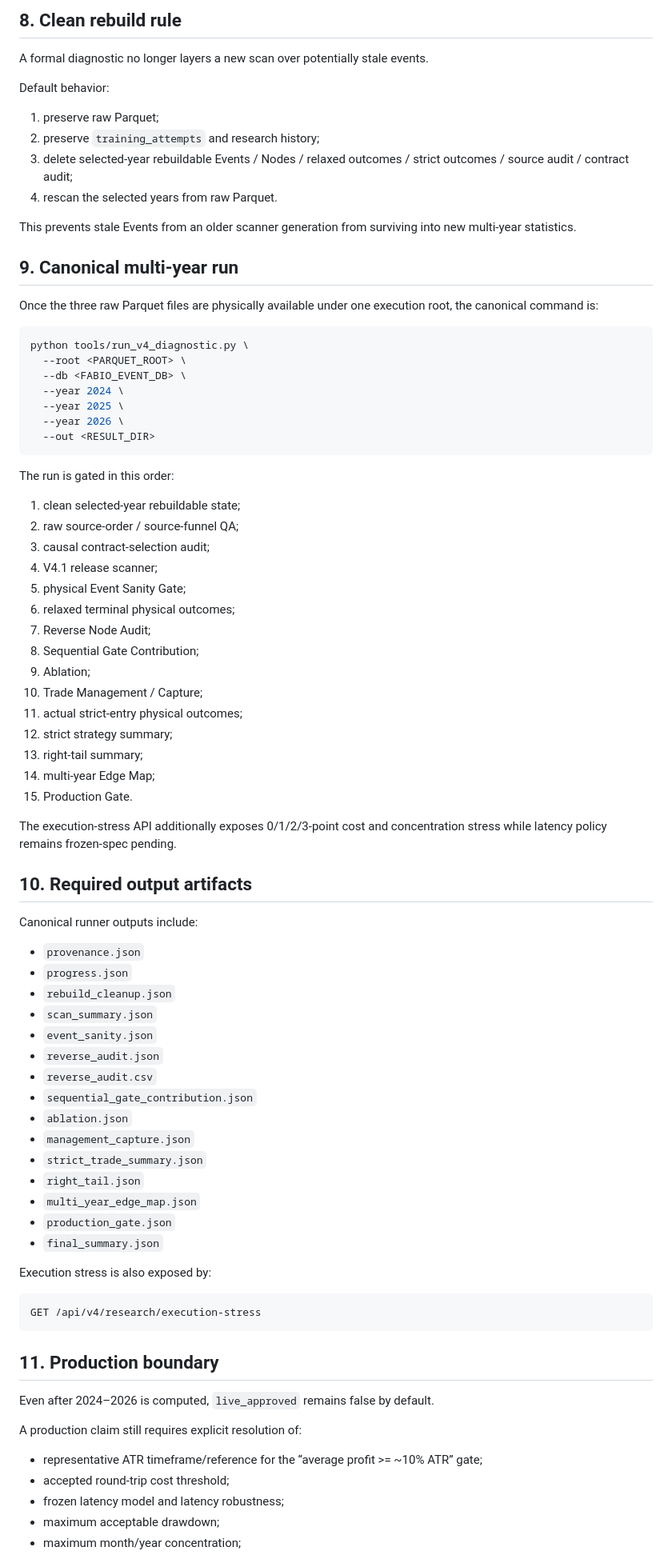
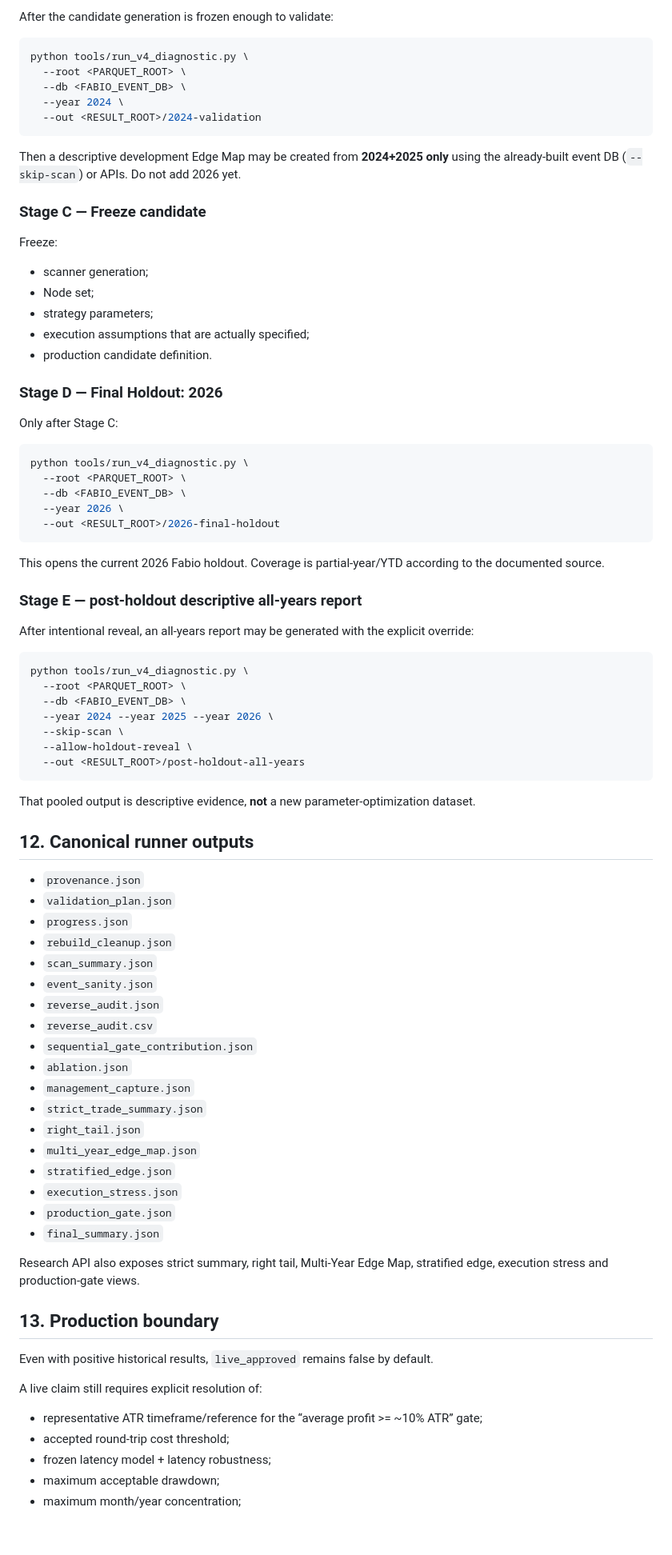
Before and after one commit to cheneddie/klinechats_VT, a Markdown page: reports/V4_MULTIYEAR_EXECUTION_STATUS_2026-08-21.md, the part around one of its changes. Shown at 80% size. GitHub-like rendering; blank space fills up the shorter version.

Commit message:
docs(v4): align multi-year runbook with holdout protection

````diff
--- a/reports/V4_MULTIYEAR_EXECUTION_STATUS_2026-08-21.md
+++ b/reports/V4_MULTIYEAR_EXECUTION_STATUS_2026-08-21.md
@@ -172,55 +252,59 @@ source rows → MTX rows → outright rows → spread removed → contracts foun
-## 8. Clean rebuild rule
-
-A formal diagnostic no longer layers a new scan over potentially stale events.
-
-Default behavior:
-
-1. preserve raw Parquet;
-2. preserve `training_attempts` and research history;
-3. delete selected-year rebuildable Events / Nodes / relaxed outcomes / strict outcomes / source audit / contract audit;
-4. rescan the selected years from raw Parquet.
-
-This prevents stale Events from an older scanner generation from surviving into new multi-year statistics.
-
-## 9. Canonical multi-year run
-
-Once the three raw Parquet files are physically available under one execution root, the canonical command is:
+After the candidate generation is frozen enough to validate:
 
 ```bash
 python tools/run_v4_diagnostic.py \
   --root <PARQUET_ROOT> \
   --db <FABIO_EVENT_DB> \
   --year 2024 \
-  --year 2025 \
-  --year 2026 \
-  --out <RESULT_DIR>
+  --out <RESULT_ROOT>/2024-validation
 ```
 
-The run is gated in this order:
+Then a descriptive development Edge Map may be created from **2024+2025 only** using the already-built event DB (`--skip-scan`) or APIs. Do not add 2026 yet.
 
-1. clean selected-year rebuildable state;
-2. raw source-order / source-funnel QA;
-3. causal contract-selection audit;
-4. V4.1 release scanner;
-5. physical Event Sanity Gate;
-6. relaxed terminal physical outcomes;
-7. Reverse Node Audit;
-8. Sequential Gate Contribution;
-9. Ablation;
-10. Trade Management / Capture;
-11. actual strict-entry physical outcomes;
-12. strict strategy summary;
-13. right-tail summary;
-14. multi-year Edge Map;
-15. Production Gate.
+### Stage C — Freeze candidate
 
-The execution-stress API additionally exposes 0/1/2/3-point cost and concentration stress while latency policy remains frozen-spec pending.
+Freeze:
 
-## 10. Required output artifacts
+- scanner generation;
+- Node set;
+- strategy parameters;
+- execution assumptions that are actually specified;
+- production candidate definition.
 
-Canonical runner outputs include:
+### Stage D — Final Holdout: 2026
+
+Only after Stage C:
+
+```bash
+python tools/run_v4_diagnostic.py \
+  --root <PARQUET_ROOT> \
+  --db <FABIO_EVENT_DB> \
+  --year 2026 \
+  --out <RESULT_ROOT>/2026-final-holdout
+```
+
+This opens the current 2026 Fabio holdout. Coverage is partial-year/YTD according to the documented source.
+
+### Stage E — post-holdout descriptive all-years report
+
+After intentional reveal, an all-years report may be generated with the explicit override:
+
+```bash
+python tools/run_v4_diagnostic.py \
+  --root <PARQUET_ROOT> \
+  --db <FABIO_EVENT_DB> \
+  --year 2024 --year 2025 --year 2026 \
+  --skip-scan \
+  --allow-holdout-reveal \
+  --out <RESULT_ROOT>/post-holdout-all-years
+```
+
+That pooled output is descriptive evidence, **not** a new parameter-optimization dataset.
+
+## 12. Canonical runner outputs
 
 - `provenance.json`
+- `validation_plan.json`
 - `progress.json`
 - `rebuild_cleanup.json`
 - `scan_summary.json`
@@ -233,23 +317,21 @@ Canonical runner outputs include:
 - `strict_trade_summary.json`
 - `right_tail.json`
 - `multi_year_edge_map.json`
+- `stratified_edge.json`
+- `execution_stress.json`
 - `production_gate.json`
 - `final_summary.json`
 
-Execution stress is also exposed by:
+Research API also exposes strict summary, right tail, Multi-Year Edge Map, stratified edge, execution stress and production-gate views.
 
-```text
-GET /api/v4/research/execution-stress
-```
+## 13. Production boundary
 
-## 11. Production boundary
+Even with positive historical results, `live_approved` remains false by default.
 
-Even after 2024–2026 is computed, `live_approved` remains false by default.
-
-A production claim still requires explicit resolution of:
+A live claim still requires explicit resolution of:
 
 - representative ATR timeframe/reference for the “average profit >= ~10% ATR” gate;
 - accepted round-trip cost threshold;
-- frozen latency model and latency robustness;
+- frozen latency model + latency robustness;
 - maximum acceptable drawdown;
 - maximum month/year concentration;
````
Also changed, not shown: other parts of reports/V4_MULTIYEAR_EXECUTION_STATUS_2026-08-21.md (+160 -79 lines).
